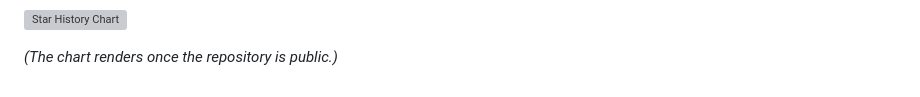
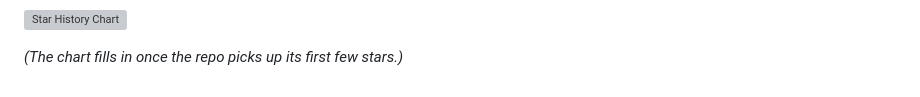
Before and after one commit to PromptPartner/agentsmith, a Markdown page: README.md, the part around one of its changes. Rendered like a GitHub page; grey boxes are pictures that could not be loaded.

Commit message:
docs(readme): make star-history resilient at 0 stars — add live star badge, fix stale note

```diff
--- a/README.md
+++ b/README.md
@@ -303,3 +305,3 @@ If this saves you setup time, a star helps others find it.
 [![Star History Chart](https://api.star-history.com/svg?repos=PromptPartner/agentsmith&type=Date)](https://star-history.com/#PromptPartner/agentsmith&Date)
 
-*(The chart renders once the repository is public.)*
+*(The chart fills in once the repo picks up its first few stars.)*
```
Also changed, not shown: other parts of README.md (+2 -0 lines).
